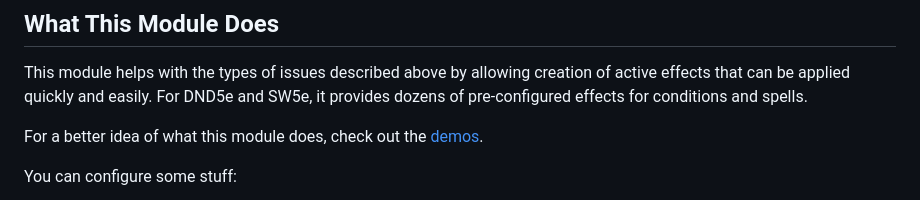
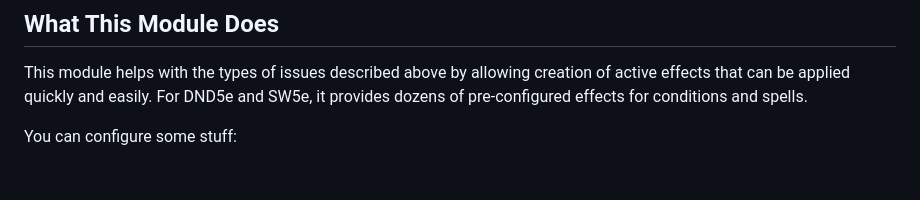
Before and after one commit to DFreds/dfreds-convenient-effects, a Markdown page: README.md, the part around the change. GitHub-like rendering; blank space fills up the shorter version.

Commit message:
Delete demos section from readme

```diff
--- a/README.md
+++ b/README.md
@@ -35,9 +35,6 @@ cool and just use this module.
 This module helps with the types of issues described above by allowing creation
 of active effects that can be applied quickly and easily. For DND5e and SW5e, it
 provides dozens of pre-configured effects for conditions and spells.
-
-For a better idea of what this module does, check out the
-[demos](https://github.com/DFreds/dfreds-convenient-effects/wiki/Demos).
 
 You can configure some stuff:
 
```
